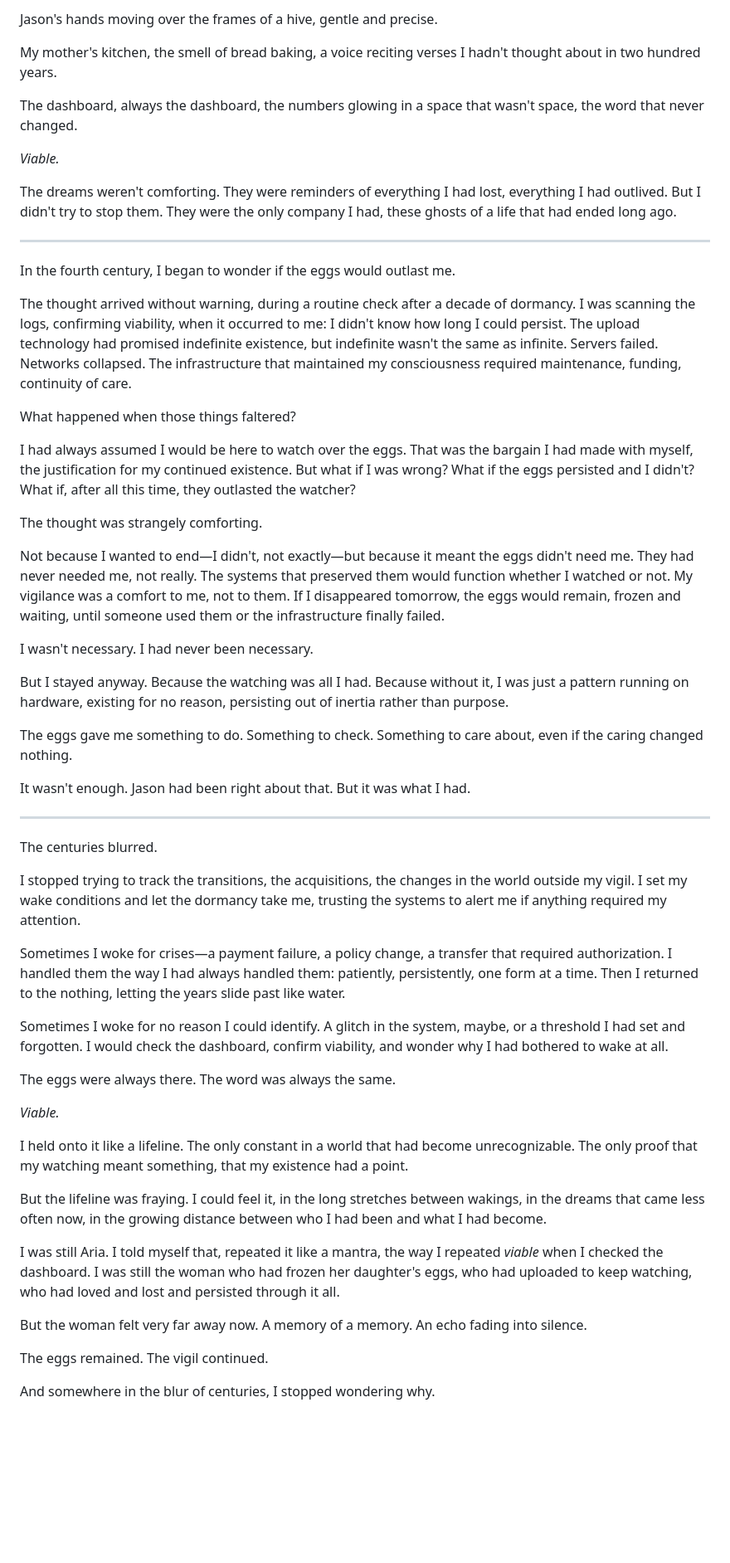
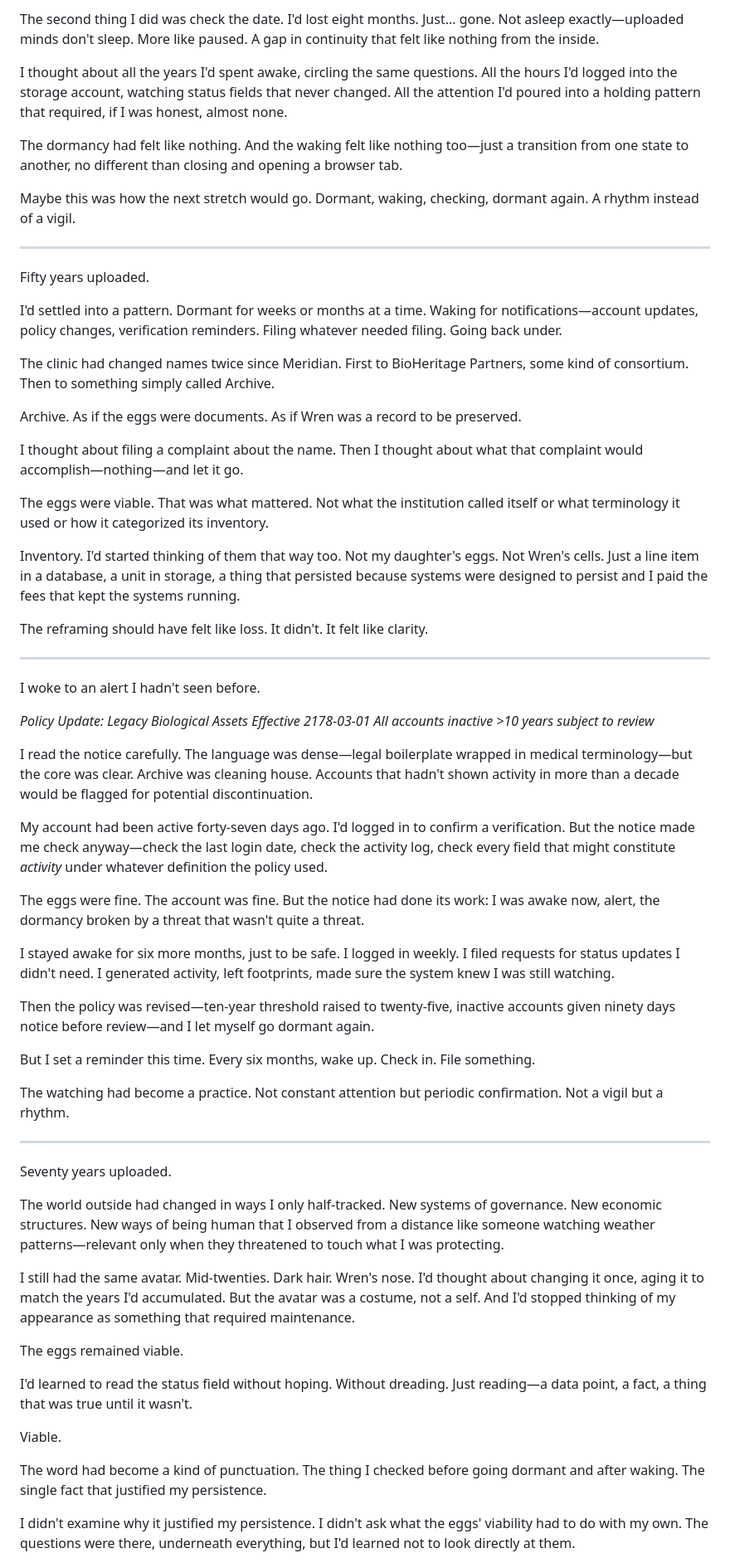
Before and after one commit to joshSzep/watching-the-unborn, a Markdown page: chapters/Part 3 - The Long Solitude/Chapter 25 - The Long Watch.md, the part around one of its changes. Shown at 83% size. Drawn GitHub-style; blank space fills up the shorter version.

Commit message:
The Long Watch, revisited

```diff
--- a/chapters/Part 3 - The Long Solitude/Chapter 25 - The Long Watch.md
+++ b/chapters/Part 3 - The Long Solitude/Chapter 25 - The Long Watch.md
@@ -60,58 +57,67 @@ Wren at thirty, laughing at something I couldn't hear.
 
-Jason's hands moving over the frames of a hive, gentle and precise.
+The second thing I did was check the date. I'd lost eight months. Just... gone. Not asleep exactly—uploaded minds don't sleep. More like paused. A gap in continuity that felt like nothing from the inside.
 
-My mother's kitchen, the smell of bread baking, a voice reciting verses I hadn't thought about in two hundred years.
+I thought about all the years I'd spent awake, circling the same questions. All the hours I'd logged into the storage account, watching status fields that never changed. All the attention I'd poured into a holding pattern that required, if I was honest, almost none.
 
-The dashboard, always the dashboard, the numbers glowing in a space that wasn't space, the word that never changed.
+The dormancy had felt like nothing. And the waking felt like nothing too—just a transition from one state to another, no different than closing and opening a browser tab.
 
-*Viable.*
-
-The dreams weren't comforting. They were reminders of everything I had lost, everything I had outlived. But I didn't try to stop them. They were the only company I had, these ghosts of a life that had ended long ago.
+Maybe this was how the next stretch would go. Dormant, waking, checking, dormant again. A rhythm instead of a vigil.
 
 ---
 
-In the fourth century, I began to wonder if the eggs would outlast me.
+Fifty years uploaded.
 
-The thought arrived without warning, during a routine check after a decade of dormancy. I was scanning the logs, confirming viability, when it occurred to me: I didn't know how long I could persist. The upload technology had promised indefinite existence, but indefinite wasn't the same as infinite. Servers failed. Networks collapsed. The infrastructure that maintained my consciousness required maintenance, funding, continuity of care.
+I'd settled into a pattern. Dormant for weeks or months at a time. Waking for notifications—account updates, policy changes, verification reminders. Filing whatever needed filing. Going back under.
 
-What happened when those things faltered?
+The clinic had changed names twice since Meridian. First to BioHeritage Partners, some kind of consortium. Then to something simply called Archive.
 
-I had always assumed I would be here to watch over the eggs. That was the bargain I had made with myself, the justification for my continued existence. But what if I was wrong? What if the eggs persisted and I didn't? What if, after all this time, they outlasted the watcher?
+Archive. As if the eggs were documents. As if Wren was a record to be preserved.
 
-The thought was strangely comforting.
+I thought about filing a complaint about the name. Then I thought about what that complaint would accomplish—nothing—and let it go.
 
-Not because I wanted to end—I didn't, not exactly—but because it meant the eggs didn't need me. They had never needed me, not really. The systems that preserved them would function whether I watched or not. My vigilance was a comfort to me, not to them. If I disappeared tomorrow, the eggs would remain, frozen and waiting, until someone used them or the infrastructure finally failed.
+The eggs were viable. That was what mattered. Not what the institution called itself or what terminology it used or how it categorized its inventory.
 
-I wasn't necessary. I had never been necessary.
+Inventory. I'd started thinking of them that way too. Not my daughter's eggs. Not Wren's cells. Just a line item in a database, a unit in storage, a thing that persisted because systems were designed to persist and I paid the fees that kept the systems running.
 
-But I stayed anyway. Because the watching was all I had. Because without it, I was just a pattern running on hardware, existing for no reason, persisting out of inertia rather than purpose.
-
-The eggs gave me something to do. Something to check. Something to care about, even if the caring changed nothing.
-
-It wasn't enough. Jason had been right about that. But it was what I had.
+The reframing should have felt like loss. It didn't. It felt like clarity.
 
 ---
 
-The centuries blurred.
+I woke to an alert I hadn't seen before.
 
-I stopped trying to track the transitions, the acquisitions, the changes in the world outside my vigil. I set my wake conditions and let the dormancy take me, trusting the systems to alert me if anything required my attention.
+*Policy Update: Legacy Biological Assets*
+*Effective 2178-03-01*
+*All accounts inactive >10 years subject to review*
 
-Sometimes I woke for crises—a payment failure, a policy change, a transfer that required authorization. I handled them the way I had always handled them: patiently, persistently, one form at a time. Then I returned to the nothing, letting the years slide past like water.
+I read the notice carefully. The language was dense—legal boilerplate wrapped in medical terminology—but the core was clear. Archive was cleaning house. Accounts that hadn't shown activity in more than a decade would be flagged for potential discontinuation.
 
-Sometimes I woke for no reason I could identify. A glitch in the system, maybe, or a threshold I had set and forgotten. I would check the dashboard, confirm viability, and wonder why I had bothered to wake at all.
+My account had been active forty-seven days ago. I'd logged in to confirm a verification. But the notice made me check anyway—check the last login date, check the activity log, check every field that might constitute *activity* under whatever definition the policy used.
 
-The eggs were always there. The word was always the same.
+The eggs were fine. The account was fine. But the notice had done its work: I was awake now, alert, the dormancy broken by a threat that wasn't quite a threat.
 
-*Viable.*
+I stayed awake for six more months, just to be safe. I logged in weekly. I filed requests for status updates I didn't need. I generated activity, left footprints, made sure the system knew I was still watching.
 
-I held onto it like a lifeline. The only constant in a world that had become unrecognizable. The only proof that my watching meant something, that my existence had a point.
+Then the policy was revised—ten-year threshold raised to twenty-five, inactive accounts given ninety days notice before review—and I let myself go dormant again.
 
-But the lifeline was fraying. I could feel it, in the long stretches between wakings, in the dreams that came less often now, in the growing distance between who I had been and what I had become.
+But I set a reminder this time. Every six months, wake up. Check in. File something.
 
-I was still Aria. I told myself that, repeated it like a mantra, the way I repeated *viable* when I checked the dashboard. I was still the woman who had frozen her daughter's eggs, who had uploaded to keep watching, who had loved and lost and persisted through it all.
+The watching had become a practice. Not constant attention but periodic confirmation. Not a vigil but a rhythm.
 
-But the woman felt very far away now. A memory of a memory. An echo fading into silence.
+---
 
-The eggs remained. The vigil continued.
+Seventy years uploaded.
 
-And somewhere in the blur of centuries, I stopped wondering why.
+The world outside had changed in ways I only half-tracked. New systems of governance. New economic structures. New ways of being human that I observed from a distance like someone watching weather patterns—relevant only when they threatened to touch what I was protecting.
+
+I still had the same avatar. Mid-twenties. Dark hair. Wren's nose. I'd thought about changing it once, aging it to match the years I'd accumulated. But the avatar was a costume, not a self. And I'd stopped thinking of my appearance as something that required maintenance.
+
+The eggs remained viable.
+
+I'd learned to read the status field without hoping. Without dreading. Just reading—a data point, a fact, a thing that was true until it wasn't.
+
+Viable.
+
+The word had become a kind of punctuation. The thing I checked before going dormant and after waking. The single fact that justified my persistence.
+
+I didn't examine why it justified my persistence. I didn't ask what the eggs' viability had to do with my own. The questions were there, underneath everything, but I'd learned not to look directly at them.
+
```
Also changed, not shown: other parts of chapters/Part 3 - The Long Solitude/Chapter 25 - The Long Watch.md (+94 -30 lines).
